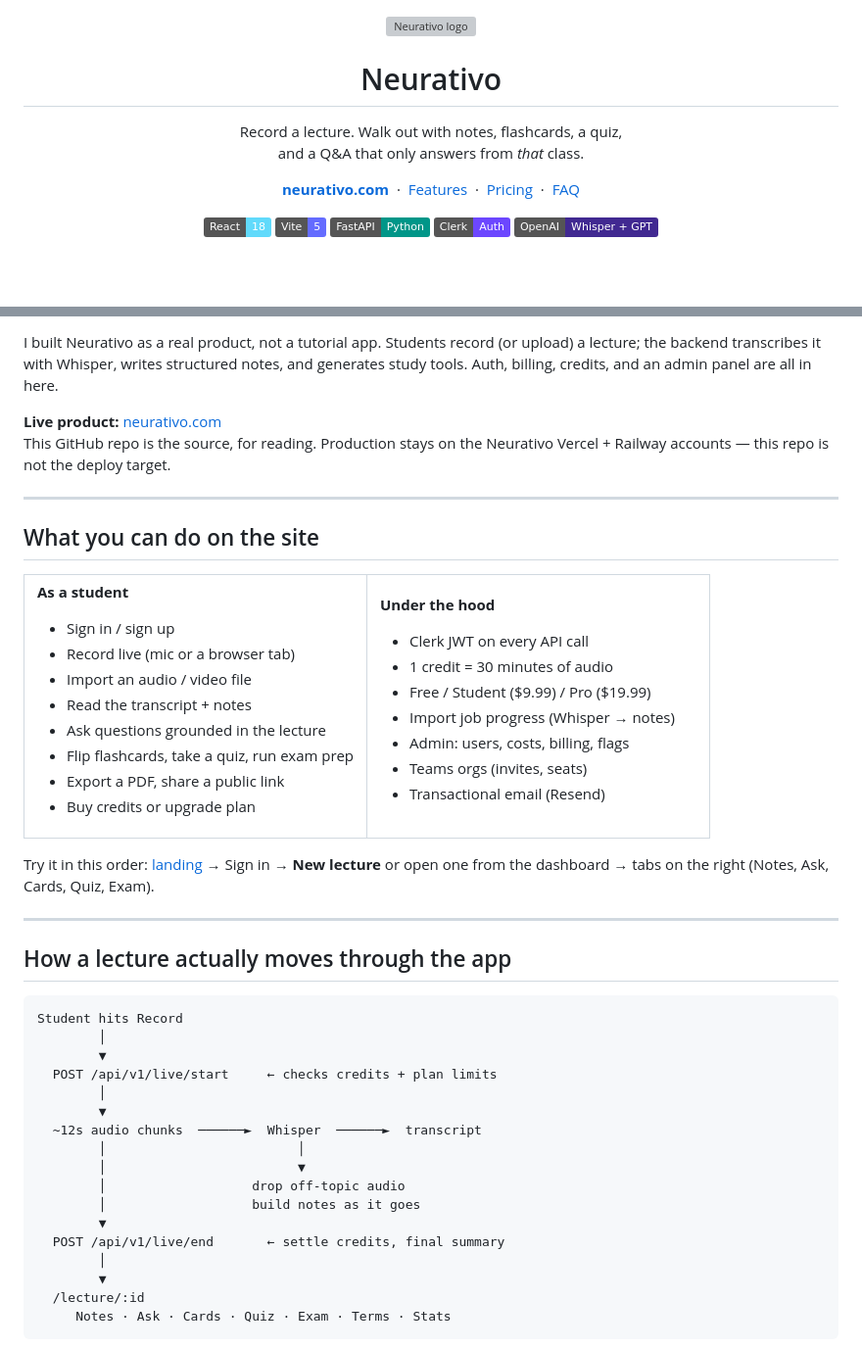
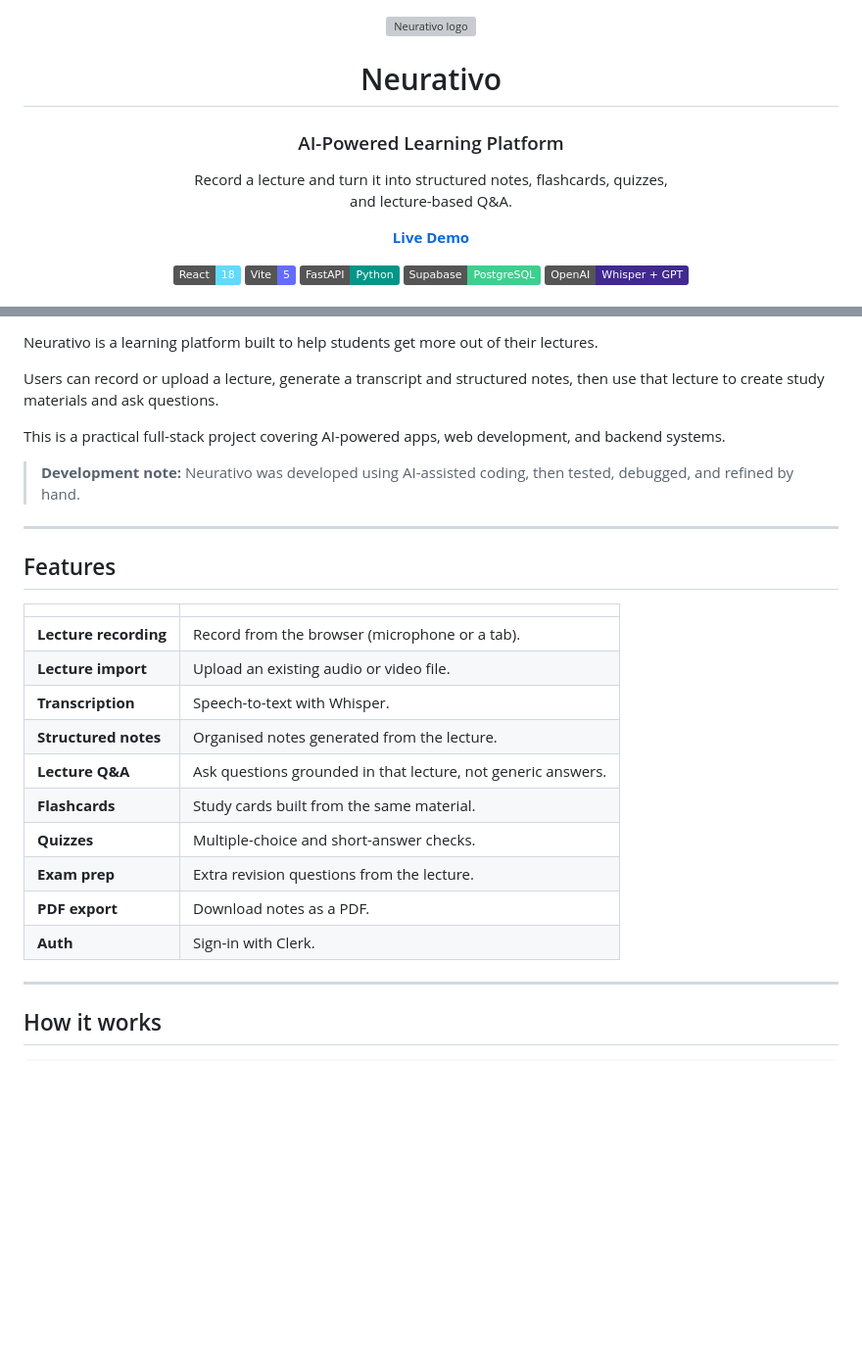
Before and after one commit to shazadarshad/neurativo, a Markdown page: README.md, 2 parts joined by grey strips. Shown at 98% size. Rendered like a GitHub page; badges without logos; blank space fills up the shorter version; grey boxes are pictures that could not be loaded.

````diff
--- a/README.md
+++ b/README.md
@@ -1,24 +1,23 @@
 <div align="center">
   <img src="frontend/public/logo.png" width="72" alt="Neurativo logo" />
+
   <h1>Neurativo</h1>
+  <h3>AI-Powered Learning Platform</h3>
+
   <p>
-    Record a lecture. Walk out with notes, flashcards, a quiz,<br />
-    and a Q&amp;A that only answers from <em>that</em> class.
+    Record a lecture and turn it into structured notes, flashcards, quizzes,<br />
+    and lecture-based Q&amp;A.
   </p>
+
   <p>
-    <a href="https://neurativo.com"><strong>neurativo.com</strong></a>
-    &nbsp;·&nbsp;
-    <a href="https://neurativo.com/features">Features</a>
-    &nbsp;·&nbsp;
-    <a href="https://neurativo.com/pricing">Pricing</a>
-    &nbsp;·&nbsp;
-    <a href="https://neurativo.com/faq">FAQ</a>
+    <a href="https://www.neurativo.site"><strong>Live Demo</strong></a>
   </p>
+
   <p>
     <img src="https://img.shields.io/badge/React-18-61DAFB?logo=react&logoColor=white" alt="React" />
     <img src="https://img.shields.io/badge/Vite-5-646CFF?logo=vite&logoColor=white" alt="Vite" />
     <img src="https://img.shields.io/badge/FastAPI-Python-009688?logo=fastapi&logoColor=white" alt="FastAPI" />
-    <img src="https://img.shields.io/badge/Clerk-Auth-6C47FF?logo=clerk&logoColor=white" alt="Clerk" />
+    <img src="https://img.shields.io/badge/Supabase-PostgreSQL-3ECF8E?logo=supabase&logoColor=white" alt="Supabase" />
     <img src="https://img.shields.io/badge/OpenAI-Whisper%20%2B%20GPT-412991?logo=openai&logoColor=white" alt="OpenAI" />
   </p>
 </div>
@@ -31,68 +28,30 @@
 
-I built Neurativo as a real product, not a tutorial app. Students record (or upload) a lecture; the backend transcribes it with Whisper, writes structured notes, and generates study tools. Auth, billing, credits, and an admin panel are all in here.
+Neurativo is a learning platform built to help students get more out of their lectures.
 
-**Live product:** [neurativo.com](https://neurativo.com)
-This GitHub repo is the source, for reading. Production stays on the Neurativo Vercel + Railway accounts — this repo is not the deploy target.
+Users can record or upload a lecture, generate a transcript and structured notes, then use that lecture to create study materials and ask questions.
+
+This is a practical full-stack project covering AI-powered apps, web development, and backend systems.
+
+> **Development note:** Neurativo was developed using AI-assisted coding, then tested, debugged, and refined by hand.
 
 ---
 
-## What you can do on the site
+## Features
 
-<table>
-<tr>
-<td width="50%" valign="top">
-
-**As a student**
-
-- Sign in / sign up
-- Record live (mic or a browser tab)
-- Import an audio / video file
-- Read the transcript + notes
-- Ask questions grounded in the lecture
-- Flip flashcards, take a quiz, run exam prep
-- Export a PDF, share a public link
-- Buy credits or upgrade plan
-
-</td>
-<td width="50%" valign="top">
-
-**Under the hood**
-
-- Clerk JWT on every API call
-- 1 credit = 30 minutes of audio
-- Free / Student ($9.99) / Pro ($19.99)
-- Import job progress (Whisper → notes)
-- Admin: users, costs, billing, flags
-- Teams orgs (invites, seats)
-- Transactional email (Resend)
-
-</td>
-</tr>
-</table>
-
-Try it in this order: [landing](https://neurativo.com) → Sign in → **New lecture** or open one from the dashboard → tabs on the right (Notes, Ask, Cards, Quiz, Exam).
+| | |
+| --- | --- |
+| **Lecture recording** | Record from the browser (microphone or a tab). |
+| **Lecture import** | Upload an existing audio or video file. |
+| **Transcription** | Speech-to-text with Whisper. |
+| **Structured notes** | Organised notes generated from the lecture. |
+| **Lecture Q&A** | Ask questions grounded in that lecture, not generic answers. |
+| **Flashcards** | Study cards built from the same material. |
+| **Quizzes** | Multiple-choice and short-answer checks. |
+| **Exam prep** | Extra revision questions from the lecture. |
+| **PDF export** | Download notes as a PDF. |
+| **Auth** | Sign-in with Clerk. |
 
 ---
 
-## How a lecture actually moves through the app
+## How it works
 
-```
-Student hits Record
-        │
-        ▼
-  POST /api/v1/live/start     ← checks credits + plan limits
-        │
-        ▼
-  ~12s audio chunks  ──────►  Whisper  ──────►  transcript
-        │                         │
-        │                         ▼
-        │                   drop off-topic audio
-        │                   build notes as it goes
-        ▼
-  POST /api/v1/live/end       ← settle credits, final summary
-        │
-        ▼
-  /lecture/:id
-     Notes · Ask · Cards · Quiz · Exam · Terms · Stats
-```
-
````
Also changed, not shown: other parts of README.md (+49 -84 lines).
